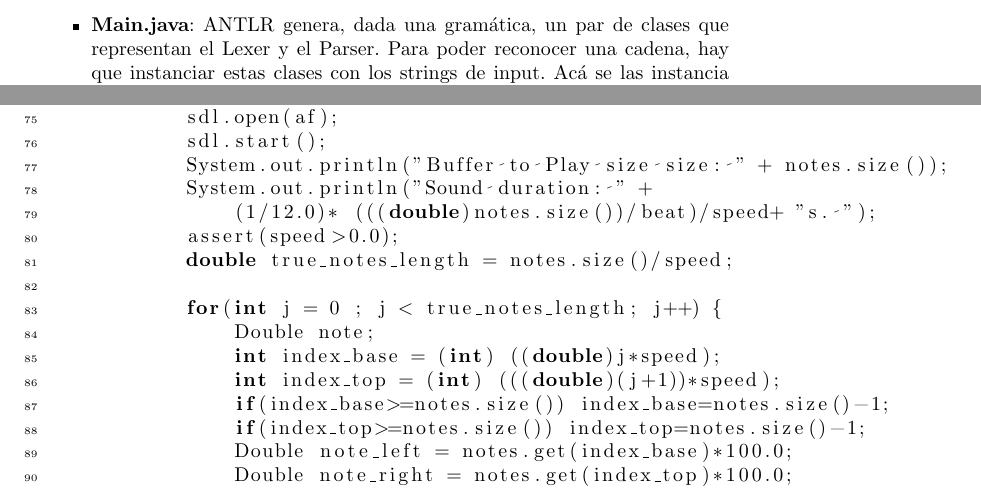
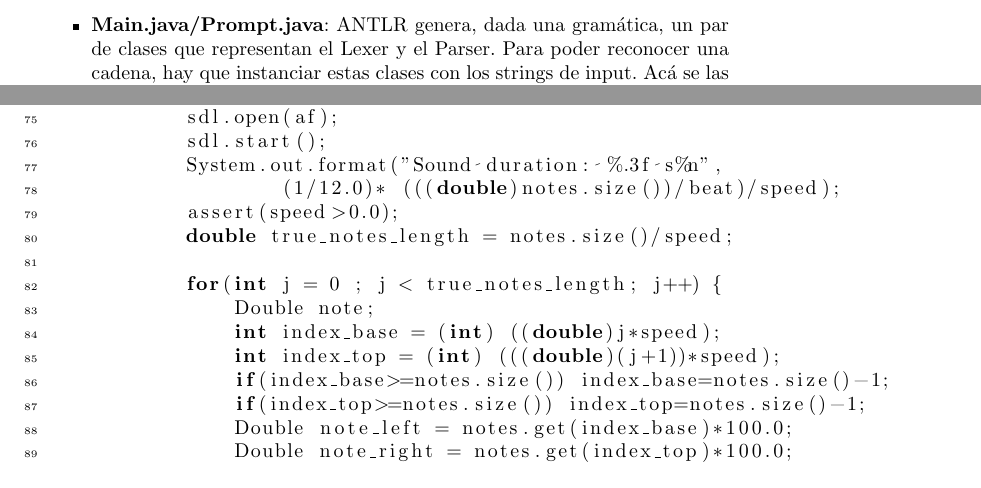
Before and after one commit to manuelF/TL, a LaTeX document (tp2/informe/informe.tex): two parts of pages 2 and 9 of 13, joined at a grey line, cut so that both start at the same text. Compiled offline with pdfLaTeX.

Commit message:
sincronizado con el buffer.java

```diff
--- a/tp2/informe/informe.tex
+++ b/tp2/informe/informe.tex
@@ -68,7 +72,7 @@ La estructura que definimos cuenta con tres elementos principales
         gram\'atica invocan a los m\'etodos estaticos definidos en esta
         clase. Ac\'a se encuentran las operaciones que operan sobre el
         buffer, los generadores y la reproducci\'on de los sonidos.
-    \item \textbf{Main.java}: ANTLR genera, dada una gram\'atica, un
+    \item \textbf{Main.java/Prompt.java}: ANTLR genera, dada una gram\'atica, un
         par de clases que representan el Lexer y el Parser. Para
         poder reconocer una cadena, hay que instanciar estas clases
         con los strings de input. Ac\'a se las instancia para que se
@@ -438,9 +442,8 @@ public class Buffer {
             sdl = AudioSystem.getSourceDataLine(af);
             sdl.open(af);
             sdl.start();
-            System.out.println("Buffer to Play size size: " + notes.size());
-            System.out.println("Sound duration: " +
-                (1/12.0)* (((double)notes.size())/beat)/speed+ "s. ");
+            System.out.format("Sound duration: %.3f s%n",
+                    (1/12.0)* (((double)notes.size())/beat)/speed);
             assert(speed>0.0);
             double true_notes_length = notes.size()/speed;
 
```
Also changed, not shown: tp2/informe/informe.tex (10 more changed lines).
